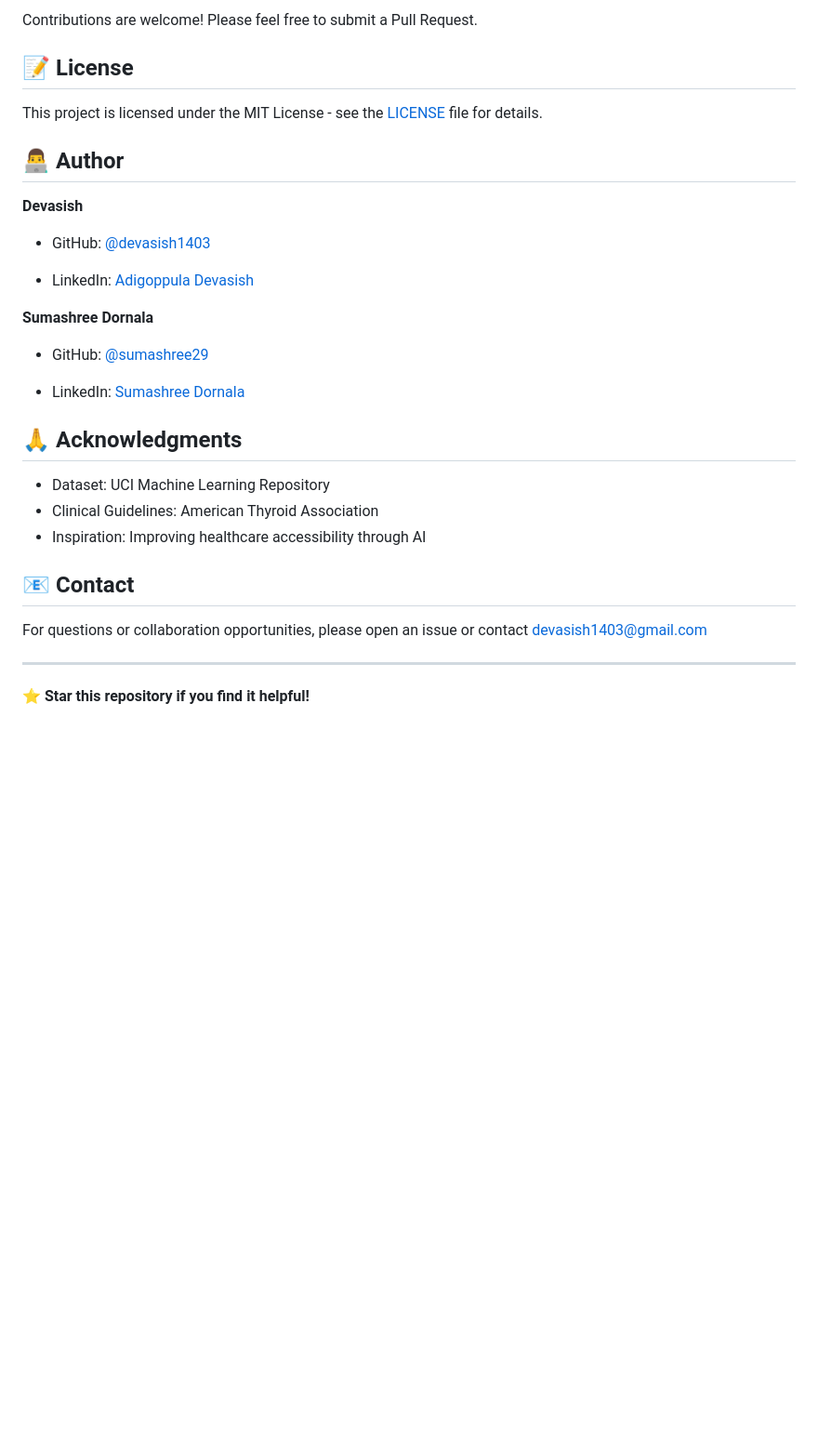
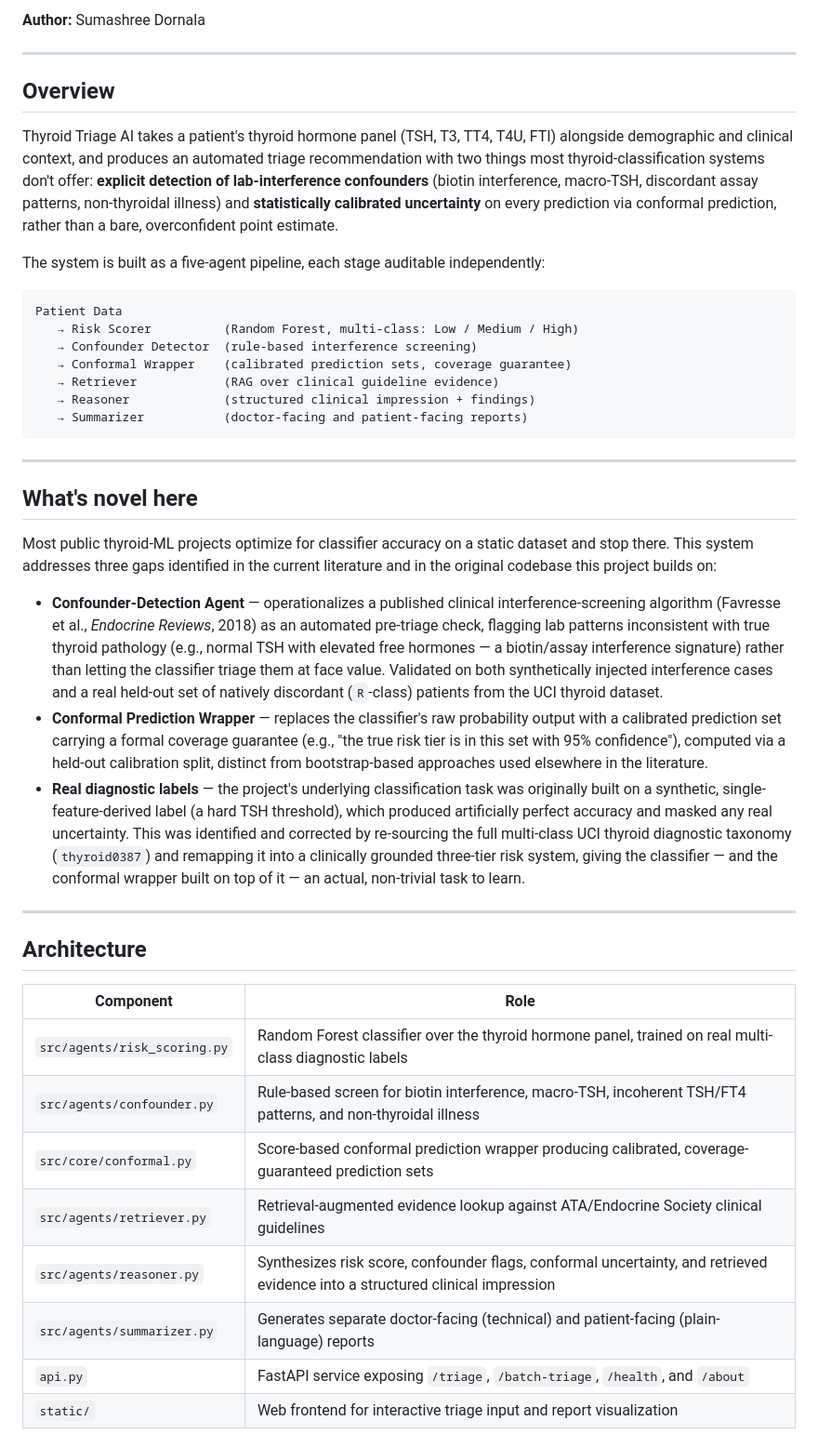
Before and after one commit to sumashree29/Thyroid-Triage-AI, a Markdown page: README.md, the part around one of its changes. Shown at 93% size. GitHub-like rendering; blank space fills up the shorter version.

````diff
--- a/README.md
+++ b/README.md
@@ -130,31 +5,45 @@ The system uses clinical thresholds from:
-Contributions are welcome! Please feel free to submit a Pull Request.
-
-## 📝 License
-
-This project is licensed under the MIT License - see the [LICENSE](LICENSE) file for details.
-
-## 👨‍💻 Author
-
-**Devasish**
-- GitHub: [@devasish1403](https://github.com/devasish1403)
-
-- LinkedIn: [Adigoppula Devasish](https://linkedin.com/in/adigoppula-devasish)
-
-**Sumashree Dornala**
-- GitHub: [@sumashree29](https://github.com/sumashree29)
-
-- LinkedIn: [Sumashree Dornala](www.linkedin.com/in/sumashree-dornala)
-
-## 🙏 Acknowledgments
-
-- Dataset: UCI Machine Learning Repository
-- Clinical Guidelines: American Thyroid Association
-- Inspiration: Improving healthcare accessibility through AI
-
-## 📧 Contact
-
-For questions or collaboration opportunities, please open an issue or contact [devasish1403@gmail.com](devasish1403@gmail.com)
+**Author:** Sumashree Dornala
 
 ---
 
-⭐ **Star this repository if you find it helpful!**
+## Overview
+
+Thyroid Triage AI takes a patient's thyroid hormone panel (TSH, T3, TT4, T4U, FTI) alongside demographic and clinical context, and produces an automated triage recommendation with two things most thyroid-classification systems don't offer: **explicit detection of lab-interference confounders** (biotin interference, macro-TSH, discordant assay patterns, non-thyroidal illness) and **statistically calibrated uncertainty** on every prediction via conformal prediction, rather than a bare, overconfident point estimate.
+
+The system is built as a five-agent pipeline, each stage auditable independently:
+
+```
+Patient Data
+   → Risk Scorer          (Random Forest, multi-class: Low / Medium / High)
+   → Confounder Detector  (rule-based interference screening)
+   → Conformal Wrapper    (calibrated prediction sets, coverage guarantee)
+   → Retriever            (RAG over clinical guideline evidence)
+   → Reasoner             (structured clinical impression + findings)
+   → Summarizer           (doctor-facing and patient-facing reports)
+```
+
+---
+
+## What's novel here
+
+Most public thyroid-ML projects optimize for classifier accuracy on a static dataset and stop there. This system addresses three gaps identified in the current literature and in the original codebase this project builds on:
+
+- **Confounder-Detection Agent** — operationalizes a published clinical interference-screening algorithm (Favresse et al., *Endocrine Reviews*, 2018) as an automated pre-triage check, flagging lab patterns inconsistent with true thyroid pathology (e.g., normal TSH with elevated free hormones — a biotin/assay interference signature) rather than letting the classifier triage them at face value. Validated on both synthetically injected interference cases and a real held-out set of natively discordant (`R`-class) patients from the UCI thyroid dataset.
+- **Conformal Prediction Wrapper** — replaces the classifier's raw probability output with a calibrated prediction set carrying a formal coverage guarantee (e.g., "the true risk tier is in this set with 95% confidence"), computed via a held-out calibration split, distinct from bootstrap-based approaches used elsewhere in the literature.
+- **Real diagnostic labels** — the project's underlying classification task was originally built on a synthetic, single-feature-derived label (a hard TSH threshold), which produced artificially perfect accuracy and masked any real uncertainty. This was identified and corrected by re-sourcing the full multi-class UCI thyroid diagnostic taxonomy (`thyroid0387`) and remapping it into a clinically grounded three-tier risk system, giving the classifier — and the conformal wrapper built on top of it — an actual, non-trivial task to learn.
+
+---
+
+## Architecture
+
+| Component | Role |
+|---|---|
+| `src/agents/risk_scoring.py` | Random Forest classifier over the thyroid hormone panel, trained on real multi-class diagnostic labels |
+| `src/agents/confounder.py` | Rule-based screen for biotin interference, macro-TSH, incoherent TSH/FT4 patterns, and non-thyroidal illness |
+| `src/core/conformal.py` | Score-based conformal prediction wrapper producing calibrated, coverage-guaranteed prediction sets |
+| `src/agents/retriever.py` | Retrieval-augmented evidence lookup against ATA/Endocrine Society clinical guidelines |
+| `src/agents/reasoner.py` | Synthesizes risk score, confounder flags, conformal uncertainty, and retrieved evidence into a structured clinical impression |
+| `src/agents/summarizer.py` | Generates separate doctor-facing (technical) and patient-facing (plain-language) reports |
+| `api.py` | FastAPI service exposing `/triage`, `/batch-triage`, `/health`, and `/about` |
+| `static/` | Web frontend for interactive triage input and report visualization |
+
````
Also changed, not shown: other parts of README.md (+61 -127 lines).
